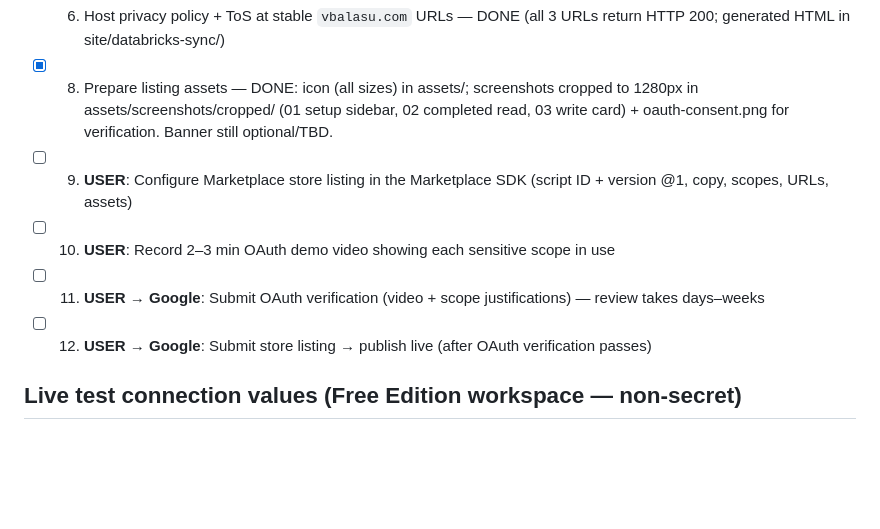
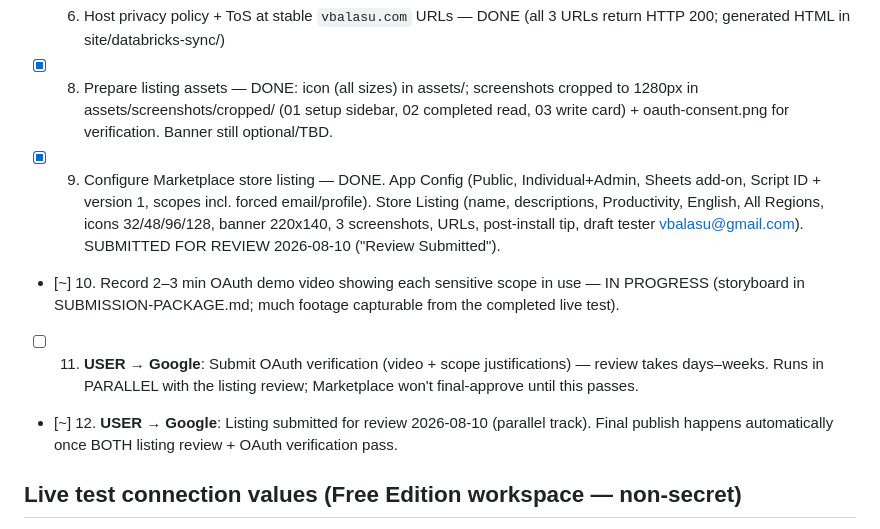
Before and after one commit to vbalasu/databricks-sync-for-sheets, a Markdown page: human-input/PUBLISH-STATUS.md, the part around the change. GitHub-like rendering; blank space fills up the shorter version.

Commit message:
Marketplace store listing submitted for review
Store listing completed and submitted ("Review Submitted", 2026-08-10):
Public, Sheets add-on, script version 1, all assets + copy + URLs.
Runs parallel to OAuth verification, which still needs the demo video.

Co-authored-by: Isaac

```diff
--- a/human-input/PUBLISH-STATUS.md
+++ b/human-input/PUBLISH-STATUS.md
@@ -28,10 +28,10 @@ Marketplace. Spec: https://docs.google.com/document/d/1pGYaFncKuHRdawt8OPozqLr2G
 - [x] 5. Verify `vbalasu.com` in Google Search Console — DONE (already a verified Domain property under vbalasu@gmail.com)
 - [x] 6. Host privacy policy + ToS at stable `vbalasu.com` URLs — DONE (all 3 URLs return HTTP 200; generated HTML in site/databricks-sync/)
 - [x] 8. Prepare listing assets — DONE: icon (all sizes) in assets/; screenshots cropped to 1280px in assets/screenshots/cropped/ (01 setup sidebar, 02 completed read, 03 write card) + oauth-consent.png for verification. Banner still optional/TBD.
-- [ ] 9. **USER**: Configure Marketplace store listing in the Marketplace SDK (script ID + version @1, copy, scopes, URLs, assets)
-- [ ] 10. **USER**: Record 2–3 min OAuth demo video showing each sensitive scope in use
-- [ ] 11. **USER → Google**: Submit OAuth verification (video + scope justifications) — review takes days–weeks
-- [ ] 12. **USER → Google**: Submit store listing → publish live (after OAuth verification passes)
+- [x] 9. Configure Marketplace store listing — DONE. App Config (Public, Individual+Admin, Sheets add-on, Script ID + version 1, scopes incl. forced email/profile). Store Listing (name, descriptions, Productivity, English, All Regions, icons 32/48/96/128, banner 220x140, 3 screenshots, URLs, post-install tip, draft tester vbalasu@gmail.com). SUBMITTED FOR REVIEW 2026-08-10 ("Review Submitted").
+- [~] 10. Record 2–3 min OAuth demo video showing each sensitive scope in use — IN PROGRESS (storyboard in SUBMISSION-PACKAGE.md; much footage capturable from the completed live test).
+- [ ] 11. **USER → Google**: Submit OAuth verification (video + scope justifications) — review takes days–weeks. Runs in PARALLEL with the listing review; Marketplace won't final-approve until this passes.
+- [~] 12. **USER → Google**: Listing submitted for review 2026-08-10 (parallel track). Final publish happens automatically once BOTH listing review + OAuth verification pass.
 
 ## Live test connection values (Free Edition workspace — non-secret)
 
```
